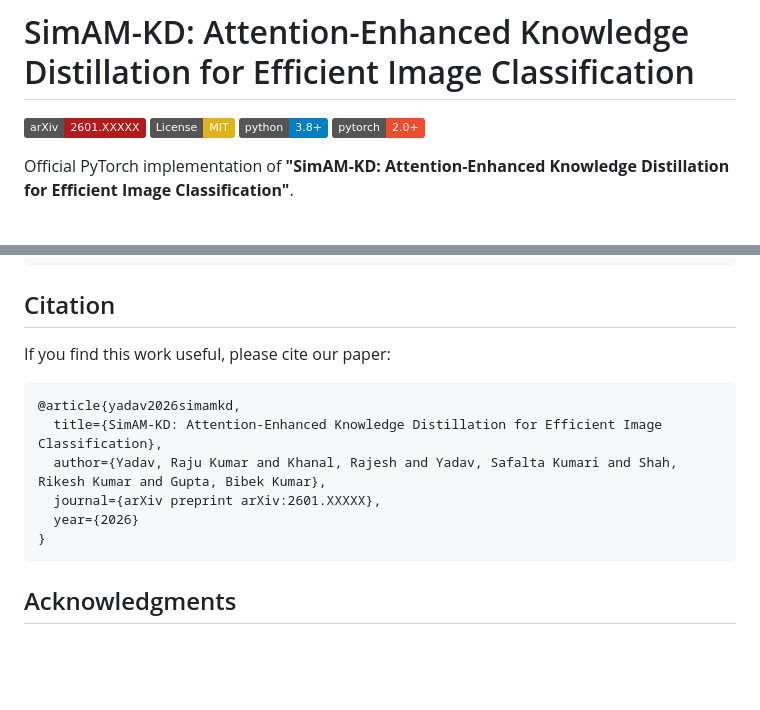
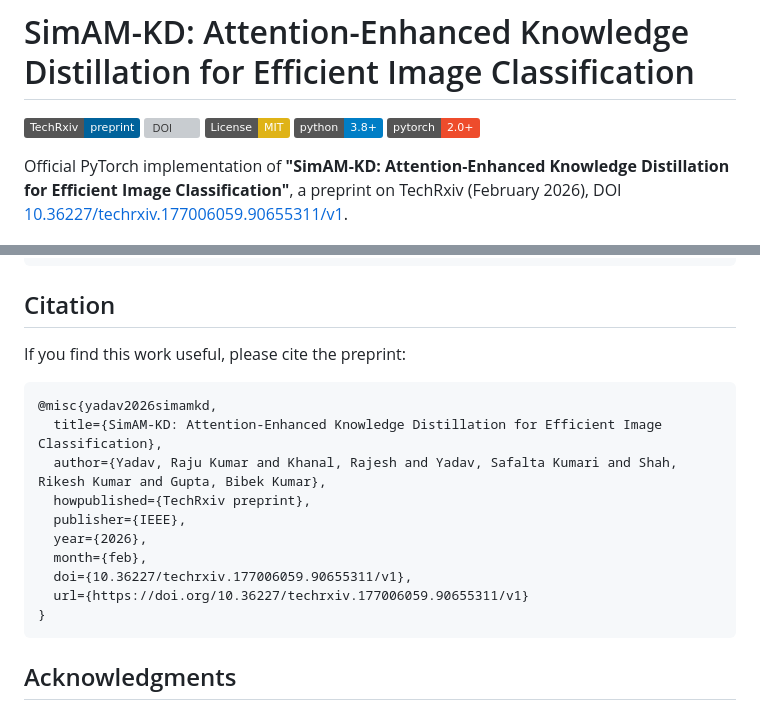
Before and after one commit to adhikariraju38/SimAM-KD, a Markdown page: README.md, 2 parts joined by grey strips. Rendered like a GitHub page; badges without logos; blank space fills up the shorter version; grey boxes are pictures that could not be loaded.

Commit message:
docs: cite the TechRxiv preprint and DOI instead of the arXiv placeholder
Co-Authored-By: Claude Opus 5.5 <noreply@anthropic.com>

````diff
--- a/README.md
+++ b/README.md
@@ -1,11 +1,12 @@
 # SimAM-KD: Attention-Enhanced Knowledge Distillation for Efficient Image Classification
 
-[![arXiv](https://img.shields.io/badge/arXiv-2601.XXXXX-b31b1b.svg)](https://arxiv.org/abs/2601.XXXXX)
+[![TechRxiv](https://img.shields.io/badge/TechRxiv-preprint-00629B.svg)](https://doi.org/10.36227/techrxiv.177006059.90655311/v1)
+[![DOI](https://img.shields.io/badge/DOI-10.36227%2Ftechrxiv.177006059.90655311-blue.svg)](https://doi.org/10.36227/techrxiv.177006059.90655311/v1)
 [![License: MIT](https://img.shields.io/badge/License-MIT-yellow.svg)](https://opensource.org/licenses/MIT)
 [![Python 3.8+](https://img.shields.io/badge/python-3.8+-blue.svg)](https://www.python.org/downloads/)
 [![PyTorch 2.0+](https://img.shields.io/badge/pytorch-2.0+-ee4c2c.svg)](https://pytorch.org/)
 
-Official PyTorch implementation of **"SimAM-KD: Attention-Enhanced Knowledge Distillation for Efficient Image Classification"**.
+Official PyTorch implementation of **"SimAM-KD: Attention-Enhanced Knowledge Distillation for Efficient Image Classification"**, a preprint on TechRxiv (February 2026), DOI [10.36227/techrxiv.177006059.90655311/v1](https://doi.org/10.36227/techrxiv.177006059.90655311/v1).
 
 <p align="center">
   <img src="figures/fig5_main_results.png" width="600">
@@ -198,14 +199,18 @@ fine_tune_pruned_model(pruned_model, train_loader, val_loader, epochs=30)
 
 ## Citation
 
-If you find this work useful, please cite our paper:
+If you find this work useful, please cite the preprint:
 
 ```bibtex
-@article{yadav2026simamkd,
+@misc{yadav2026simamkd,
   title={SimAM-KD: Attention-Enhanced Knowledge Distillation for Efficient Image Classification},
   author={Yadav, Raju Kumar and Khanal, Rajesh and Yadav, Safalta Kumari and Shah, Rikesh Kumar and Gupta, Bibek Kumar},
-  journal={arXiv preprint arXiv:2601.XXXXX},
-  year={2026}
+  howpublished={TechRxiv preprint},
+  publisher={IEEE},
+  year={2026},
+  month={feb},
+  doi={10.36227/techrxiv.177006059.90655311/v1},
+  url={https://doi.org/10.36227/techrxiv.177006059.90655311/v1}
 }
 ```
 
````
